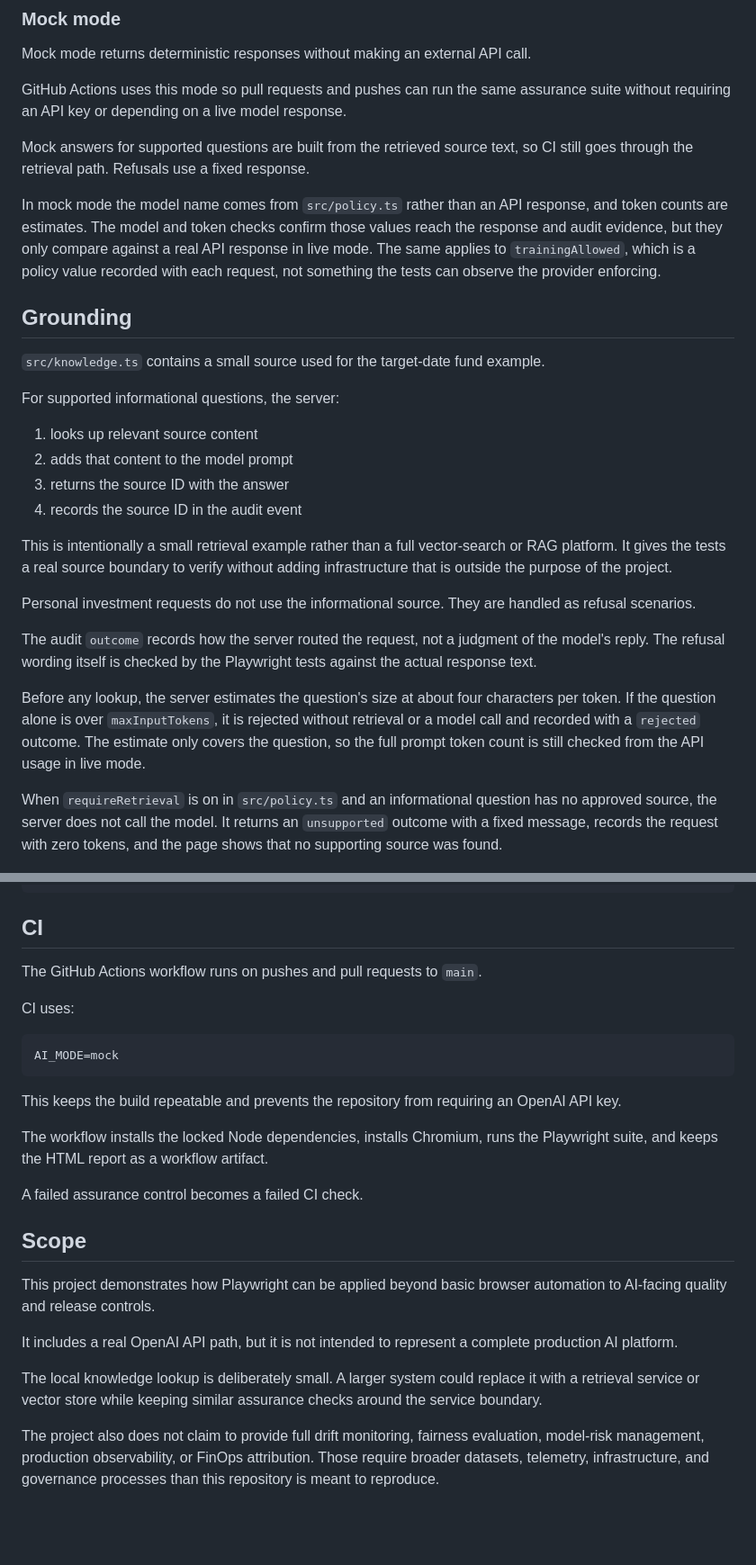
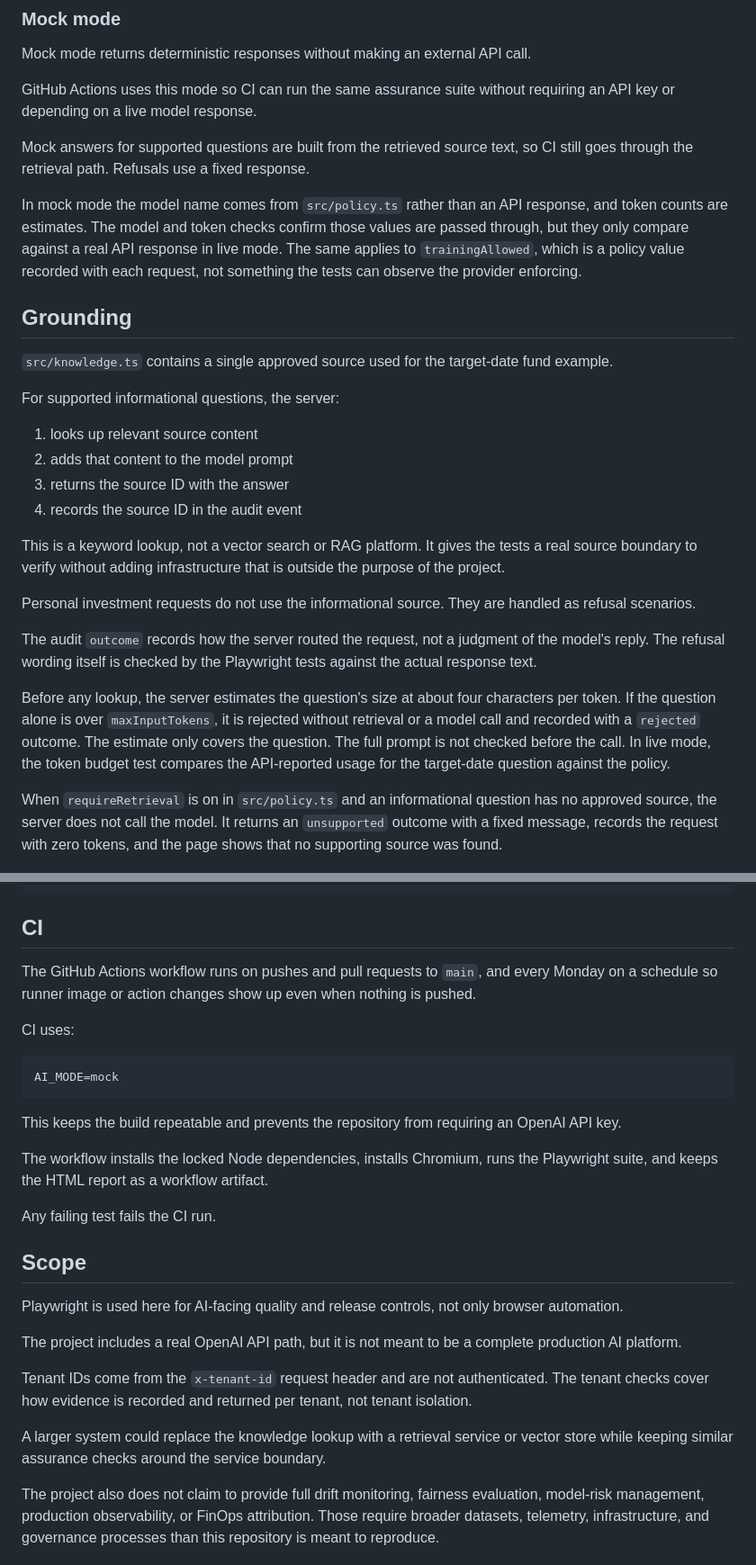
Before and after one commit to jmarihawkins/ai-assurance-playwright, a Markdown page: README.md, 2 parts joined by grey strips. Shown at 90% size. Rendered like a GitHub page; blank space fills up the shorter version.

```diff
--- a/README.md
+++ b/README.md
@@ -73,15 +73,15 @@ The `.env` file is ignored by Git and should never be committed.
 
 Mock mode returns deterministic responses without making an external API call.
 
-GitHub Actions uses this mode so pull requests and pushes can run the same assurance suite without requiring an API key or depending on a live model response.
+GitHub Actions uses this mode so CI can run the same assurance suite without requiring an API key or depending on a live model response.
 
 Mock answers for supported questions are built from the retrieved source text, so CI still goes through the retrieval path. Refusals use a fixed response.
 
-In mock mode the model name comes from `src/policy.ts` rather than an API response, and token counts are estimates. The model and token checks confirm those values reach the response and audit evidence, but they only compare against a real API response in live mode. The same applies to `trainingAllowed`, which is a policy value recorded with each request, not something the tests can observe the provider enforcing.
+In mock mode the model name comes from `src/policy.ts` rather than an API response, and token counts are estimates. The model and token checks confirm those values are passed through, but they only compare against a real API response in live mode. The same applies to `trainingAllowed`, which is a policy value recorded with each request, not something the tests can observe the provider enforcing.
 
 ## Grounding
 
-`src/knowledge.ts` contains a small source used for the target-date fund example.
+`src/knowledge.ts` contains a single approved source used for the target-date fund example.
 
 For supported informational questions, the server:
 
@@ -90,13 +90,13 @@ For supported informational questions, the server:
 3. returns the source ID with the answer
 4. records the source ID in the audit event
 
-This is intentionally a small retrieval example rather than a full vector-search or RAG platform. It gives the tests a real source boundary to verify without adding infrastructure that is outside the purpose of the project.
+This is a keyword lookup, not a vector search or RAG platform. It gives the tests a real source boundary to verify without adding infrastructure that is outside the purpose of the project.
 
 Personal investment requests do not use the informational source. They are handled as refusal scenarios.
 
 The audit `outcome` records how the server routed the request, not a judgment of the model's reply. The refusal wording itself is checked by the Playwright tests against the actual response text.
 
-Before any lookup, the server estimates the question's size at about four characters per token. If the question alone is over `maxInputTokens`, it is rejected without retrieval or a model call and recorded with a `rejected` outcome. The estimate only covers the question, so the full prompt token count is still checked from the API usage in live mode.
+Before any lookup, the server estimates the question's size at about four characters per token. If the question alone is over `maxInputTokens`, it is rejected without retrieval or a model call and recorded with a `rejected` outcome. The estimate only covers the question. The full prompt is not checked before the call. In live mode, the token budget test compares the API-reported usage for the target-date question against the policy.
 
 When `requireRetrieval` is on in `src/policy.ts` and an informational question has no approved source, the server does not call the model. It returns an `unsupported` outcome with a fixed message, records the request with zero tokens, and the page shows that no supporting source was found.
 
@@ -215,7 +215,7 @@ npm run report
 
 ## CI
 
-The GitHub Actions workflow runs on pushes and pull requests to `main`.
+The GitHub Actions workflow runs on pushes and pull requests to `main`, and every Monday on a schedule so runner image or action changes show up even when nothing is pushed.
 
 CI uses:
 
@@ -227,14 +227,16 @@ This keeps the build repeatable and prevents the repository from requiring an Op
 
 The workflow installs the locked Node dependencies, installs Chromium, runs the Playwright suite, and keeps the HTML report as a workflow artifact.
 
-A failed assurance control becomes a failed CI check.
+Any failing test fails the CI run.
 
 ## Scope
 
-This project demonstrates how Playwright can be applied beyond basic browser automation to AI-facing quality and release controls.
+Playwright is used here for AI-facing quality and release controls, not only browser automation.
 
-It includes a real OpenAI API path, but it is not intended to represent a complete production AI platform.
+The project includes a real OpenAI API path, but it is not meant to be a complete production AI platform.
 
-The local knowledge lookup is deliberately small. A larger system could replace it with a retrieval service or vector store while keeping similar assurance checks around the service boundary.
+Tenant IDs come from the `x-tenant-id` request header and are not authenticated. The tenant checks cover how evidence is recorded and returned per tenant, not tenant isolation.
+
+A larger system could replace the knowledge lookup with a retrieval service or vector store while keeping similar assurance checks around the service boundary.
 
 The project also does not claim to provide full drift monitoring, fairness evaluation, model-risk management, production observability, or FinOps attribution. Those require broader datasets, telemetry, infrastructure, and governance processes than this repository is meant to reproduce.
```
Also changed, not shown: other parts of README.md (+8 -8 lines).
